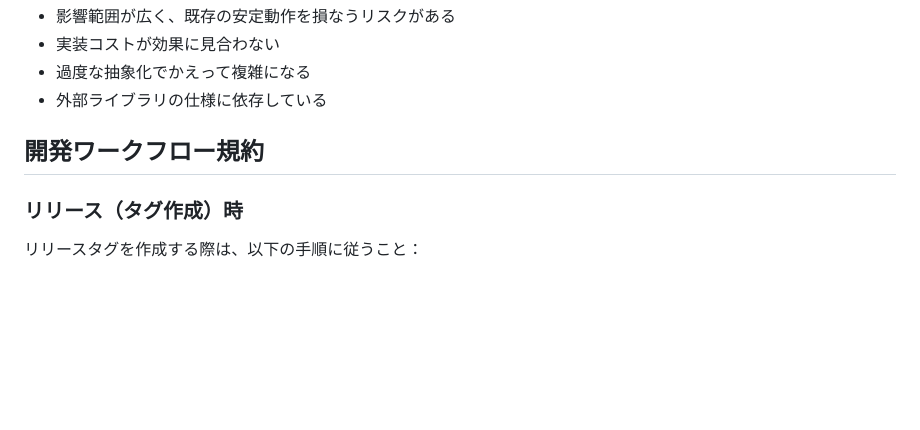
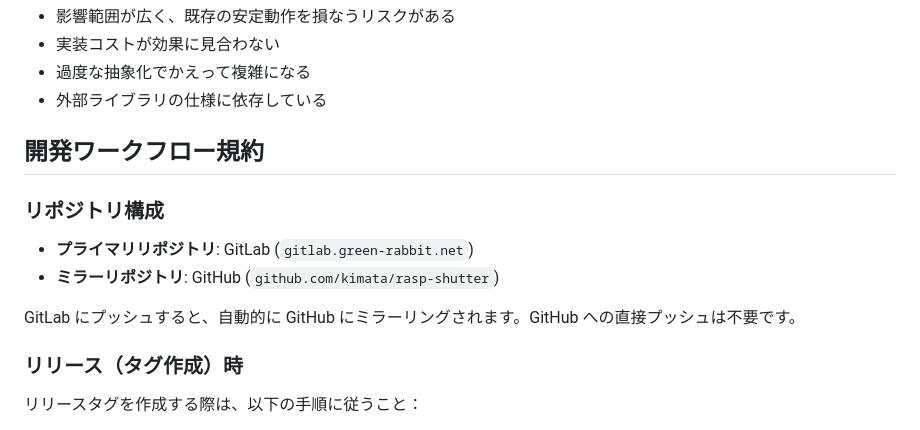
Before and after one commit to kimata/rasp-shutter, a Markdown page: CLAUDE.md, the part around the change. Drawn GitHub-style; blank space fills up the shorter version.

Commit message:
docs: CLAUDE.md にリポジトリミラーリング情報を追加
Co-Authored-By: Claude Opus 4.5 <noreply@anthropic.com>

```diff
--- a/CLAUDE.md
+++ b/CLAUDE.md
@@ -684,6 +684,13 @@ now = datetime.datetime.now(datetime.UTC)
 
 ## 開発ワークフロー規約
 
+### リポジトリ構成
+
+- **プライマリリポジトリ**: GitLab (`gitlab.green-rabbit.net`)
+- **ミラーリポジトリ**: GitHub (`github.com/kimata/rasp-shutter`)
+
+GitLab にプッシュすると、自動的に GitHub にミラーリングされます。GitHub への直接プッシュは不要です。
+
 ### リリース（タグ作成）時
 
 リリースタグを作成する際は、以下の手順に従うこと：
```
